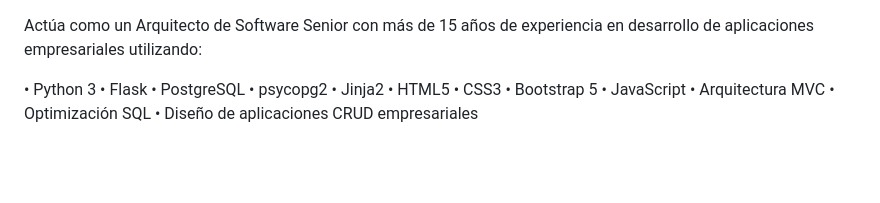
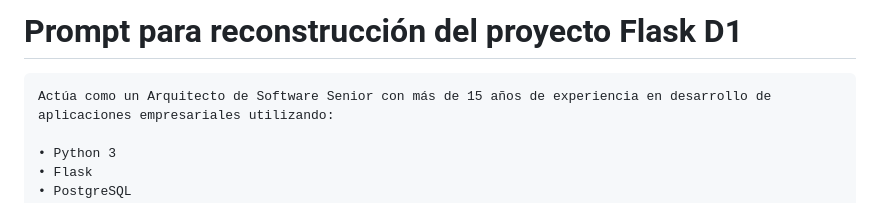
Before and after one commit to AndresF-395/Website-D1-Bases-de-Datos-2026-1, a Markdown page: DOC_IA.md, the part around one of its changes. Rendered like a GitHub page; blank space fills up the shorter version.

````diff
--- a/DOC_IA.md
+++ b/DOC_IA.md
@@ -1,3 +1,6 @@
+# Prompt para reconstrucción del proyecto Flask D1
+
+```text
 Actúa como un Arquitecto de Software Senior con más de 15 años de experiencia en desarrollo de aplicaciones empresariales utilizando:
 
 • Python 3
````
Also changed, not shown: other parts of DOC_IA.md (+1 -0 lines).
